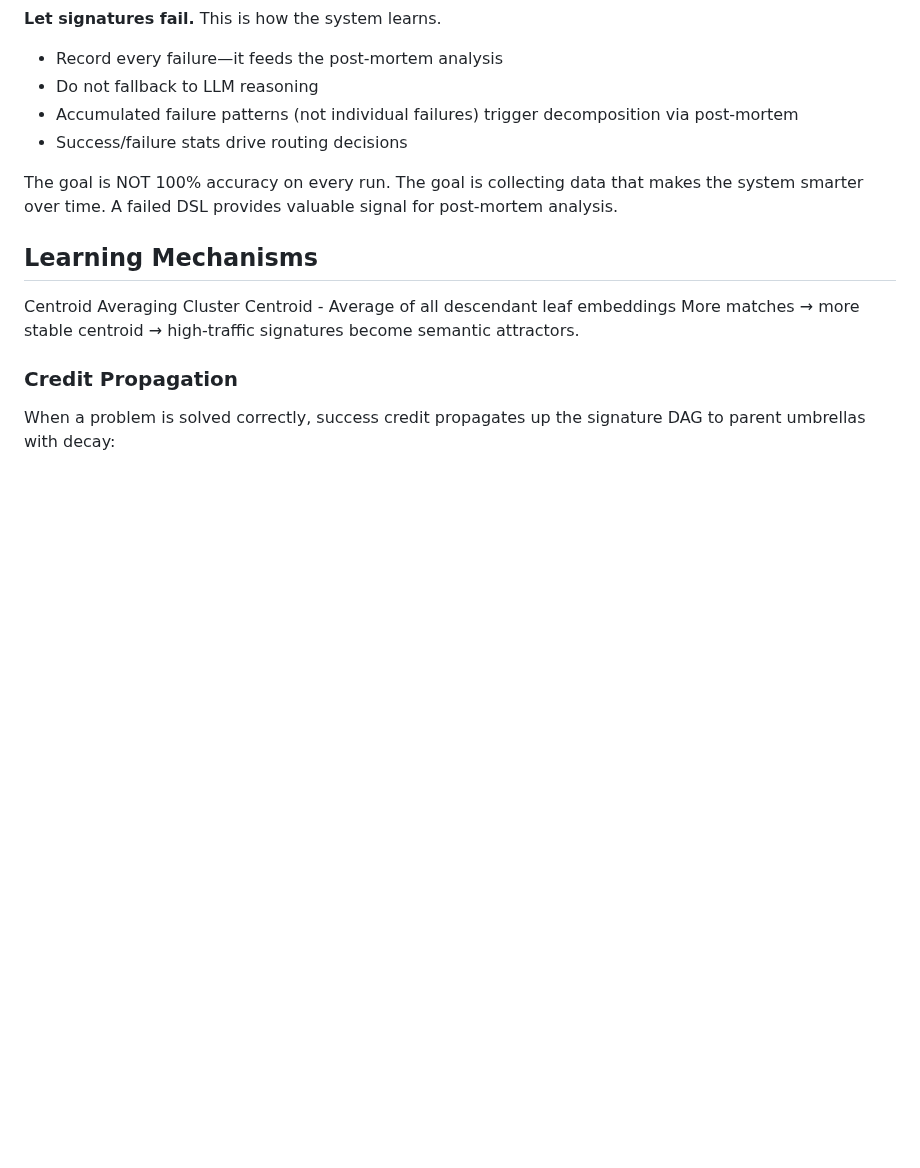
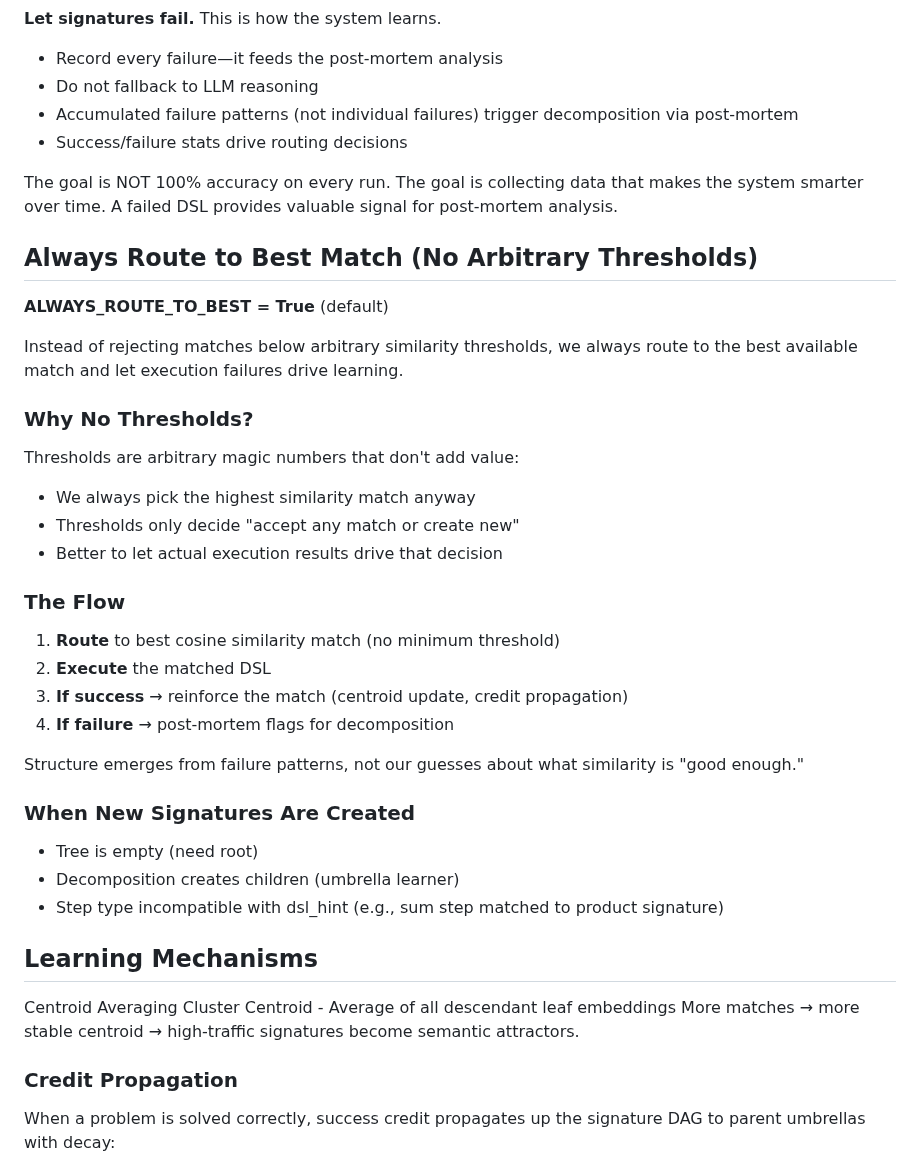
Before and after one commit to bryceroche/mycelium, a Markdown page: CLAUDE.md, the part around the change. GitHub-like rendering; blank space fills up the shorter version.

Commit message:
docs: Document ALWAYS_ROUTE_TO_BEST in CLAUDE.md
Added new section explaining the "no arbitrary thresholds" approach:
- Always route to best cosine similarity match
- Let execution failures drive learning
- Structure emerges from failure patterns

Co-Authored-By: Claude Opus 4.5 <noreply@anthropic.com>

```diff
--- a/CLAUDE.md
+++ b/CLAUDE.md
@@ -347,6 +347,34 @@ slow decay.  Calculate signature use count /  ((cache) count of total num proble
 
 The goal is NOT 100% accuracy on every run. The goal is collecting data that makes the system smarter over time. A failed DSL provides valuable signal for post-mortem analysis.
 
+## Always Route to Best Match (No Arbitrary Thresholds)
+
+**ALWAYS_ROUTE_TO_BEST = True** (default)
+
+Instead of rejecting matches below arbitrary similarity thresholds, we always route to the best available match and let execution failures drive learning.
+
+### Why No Thresholds?
+
+Thresholds are arbitrary magic numbers that don't add value:
+- We always pick the highest similarity match anyway
+- Thresholds only decide "accept any match or create new"
+- Better to let actual execution results drive that decision
+
+### The Flow
+
+1. **Route** to best cosine similarity match (no minimum threshold)
+2. **Execute** the matched DSL
+3. **If success** → reinforce the match (centroid update, credit propagation)
+4. **If failure** → post-mortem flags for decomposition
+
+Structure emerges from failure patterns, not our guesses about what similarity is "good enough."
+
+### When New Signatures Are Created
+
+- Tree is empty (need root)
+- Decomposition creates children (umbrella learner)
+- Step type incompatible with dsl_hint (e.g., sum step matched to product signature)
+
 ## Learning Mechanisms
 Centroid Averaging
 Cluster Centroid - Average of all descendant leaf embeddings
```
